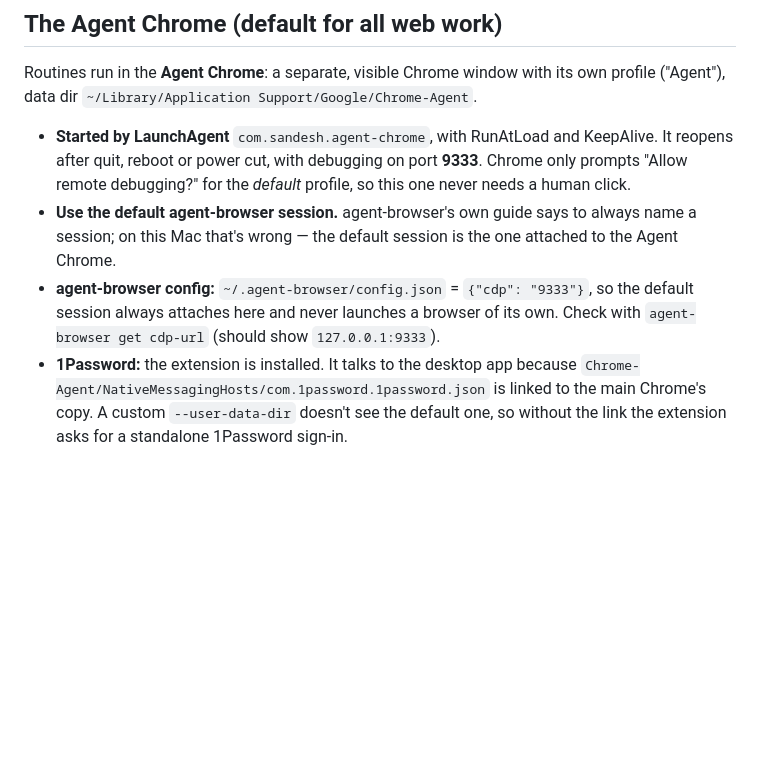
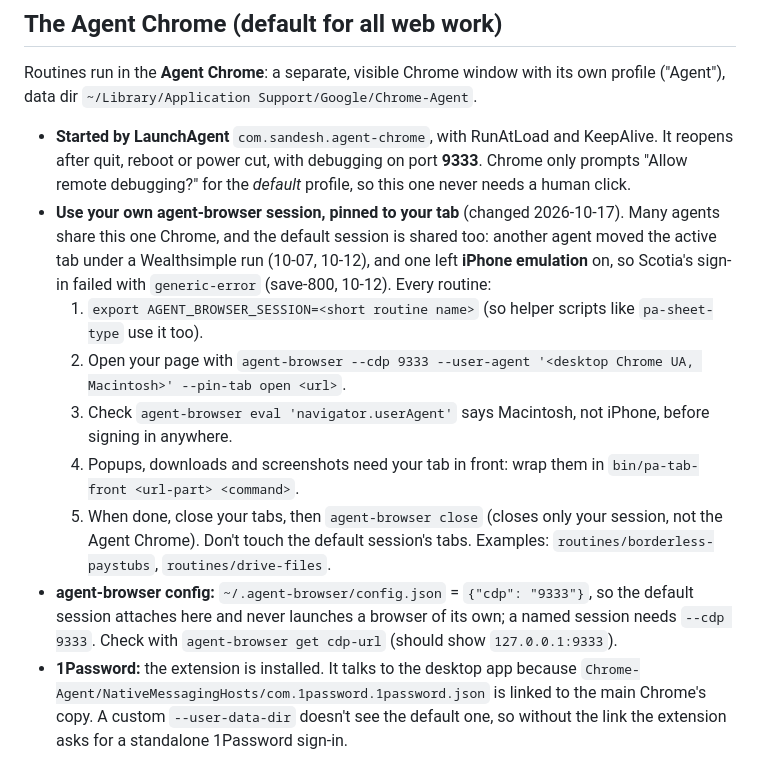
Before and after one commit to sandeshkini/agent-tools, a Markdown page: skills/mac-operator/SKILL.md, the part around the change. Drawn GitHub-style; blank space fills up the shorter version.

Commit message:
mac-operator: use your own pinned agent-browser session, not the shared default
Co-Authored-By: Claude Sonnet 5.5 <noreply@anthropic.com>

```diff
--- a/skills/mac-operator/SKILL.md
+++ b/skills/mac-operator/SKILL.md
@@ -47,10 +47,18 @@ profile ("Agent"), data dir `~/Library/Application Support/Google/Chrome-Agent`.
   It reopens after quit, reboot or power cut, with debugging on port **9333**.
   Chrome only prompts "Allow remote debugging?" for the *default* profile, so this
   one never needs a human click.
-- **Use the default agent-browser session.** agent-browser's own guide says to always name a
-  session; on this Mac that's wrong — the default session is the one attached to the Agent Chrome.
+- **Use your own agent-browser session, pinned to your tab** (changed 2026-10-17). Many agents share
+  this one Chrome, and the default session is shared too: another agent moved the active tab under a
+  Wealthsimple run (10-07, 10-12), and one left **iPhone emulation** on, so Scotia's sign-in failed with
+  `generic-error` (save-800, 10-12). Every routine:
+  1. `export AGENT_BROWSER_SESSION=<short routine name>` (so helper scripts like `pa-sheet-type` use it too).
+  2. Open your page with `agent-browser --cdp 9333 --user-agent '<desktop Chrome UA, Macintosh>' --pin-tab open <url>`.
+  3. Check `agent-browser eval 'navigator.userAgent'` says Macintosh, not iPhone, before signing in anywhere.
+  4. Popups, downloads and screenshots need your tab in front: wrap them in `bin/pa-tab-front <url-part> <command>`.
+  5. When done, close your tabs, then `agent-browser close` (closes only your session, not the Agent Chrome).
+  Don't touch the default session's tabs. Examples: `routines/borderless-paystubs`, `routines/drive-files`.
 - **agent-browser config:** `~/.agent-browser/config.json` = `{"cdp": "9333"}`, so the
-  default session always attaches here and never launches a browser of its own.
+  default session attaches here and never launches a browser of its own; a named session needs `--cdp 9333`.
   Check with `agent-browser get cdp-url` (should show `127.0.0.1:9333`).
 - **1Password:** the extension is installed. It talks to the desktop app because
   `Chrome-Agent/NativeMessagingHosts/com.1password.1password.json` is linked to the
```
